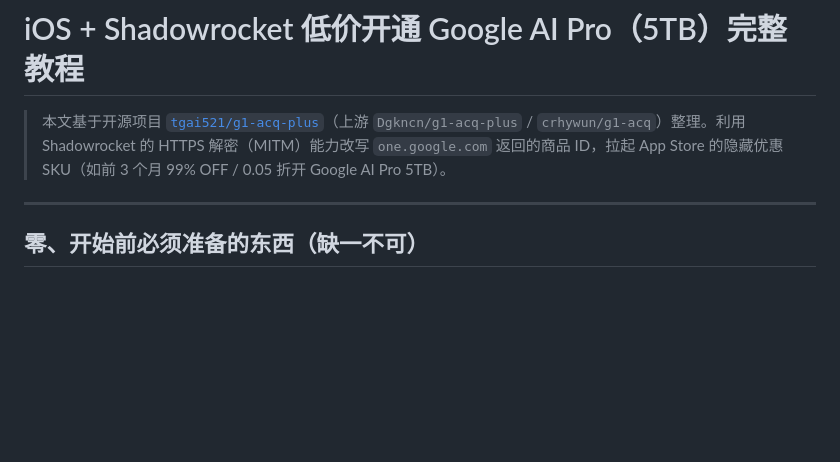
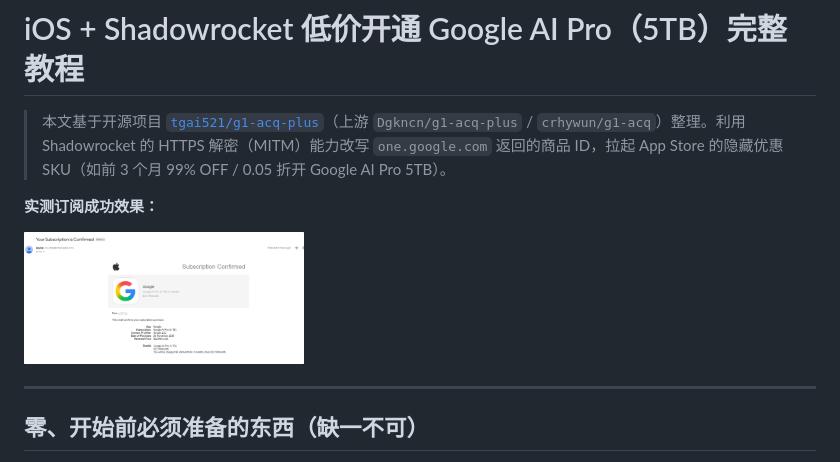
Before and after one commit to gaofeng-arcadedevhouse/gemini-pro-cheap-subscription, a Markdown page: README.md, the part around the change. Drawn GitHub-style; pictures changed too: images/Subscription.jpg (added); blank space fills up the shorter version.

Commit message:
docs: add subscription success screenshot at top of README

```diff
--- a/README.md
+++ b/README.md
@@ -1,6 +1,10 @@
 # iOS + Shadowrocket 低价开通 Google AI Pro（5TB）完整教程
 
 > 本文基于开源项目 [`tgai521/g1-acq-plus`](https://github.com/tgai521/g1-acq-plus)（上游 `Dgkncn/g1-acq-plus` / `crhywun/g1-acq`）整理。利用 Shadowrocket 的 HTTPS 解密（MITM）能力改写 `one.google.com` 返回的商品 ID，拉起 App Store 的隐藏优惠 SKU（如前 3 个月 99% OFF / 0.05 折开 Google AI Pro 5TB）。
+
+**实测订阅成功效果：**
+
+<img src="./images/Subscription.jpg" width="280" alt="Google AI Pro 订阅成功效果" />
 
 ---
 
```
